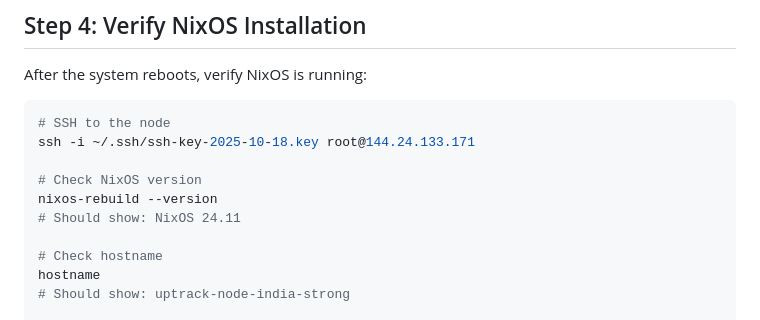
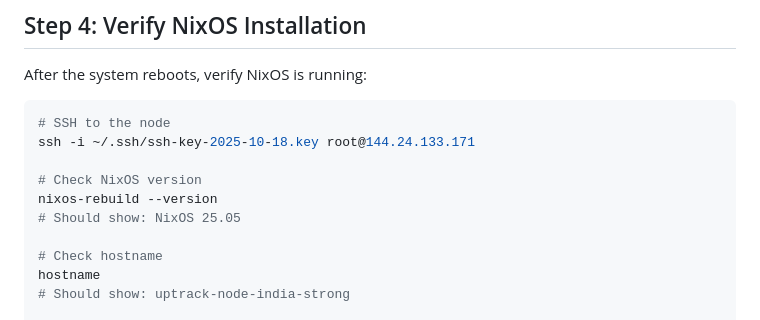
Before and after one commit to Uptrack-App/uptrack-api, a Markdown page: NIXOS_INSTALLATION.md, the part around the change. GitHub-like rendering.

```diff
--- a/NIXOS_INSTALLATION.md
+++ b/NIXOS_INSTALLATION.md
@@ -111,7 +111,7 @@ ssh -i ~/.ssh/ssh-key-2025-10-18.key root@144.24.133.171
 
 # Check NixOS version
 nixos-rebuild --version
-# Should show: NixOS 24.11
+# Should show: NixOS 25.05
 
 # Check hostname
 hostname
```
Also changed, not shown: NIXOS_QUICK_START.md (+2 -2 lines).
